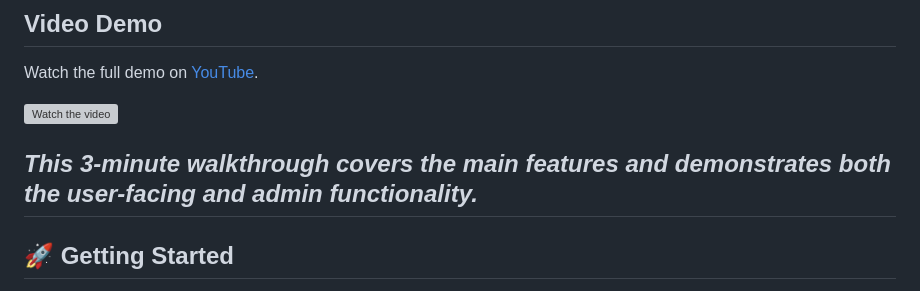
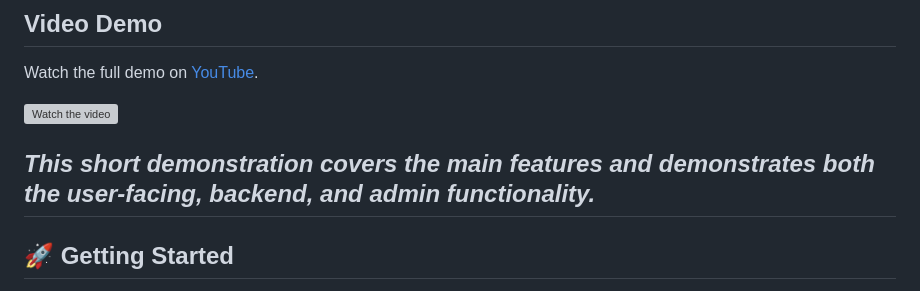
Before and after one commit to Ikeyjh/global-dorm, a Markdown page: README.md, the part around the change. Rendered like a GitHub page; grey boxes are pictures that could not be loaded.

```diff
--- a/README.md
+++ b/README.md
@@ -53,7 +53,7 @@ Watch the full demo on [YouTube](https://youtu.be/K7h_73U_Oiw).
 
 [![Watch the video](https://img.youtube.com/vi/K7h_73U_Oiw/0.jpg)](https://youtu.be/K7h_73U_Oiw)
 
-*This 3-minute walkthrough covers the main features and demonstrates both the user-facing and admin functionality.*
+*This short demonstration covers the main features and demonstrates both the user-facing, backend, and admin functionality.*
 ---
 
 ## 🚀 Getting Started
```
